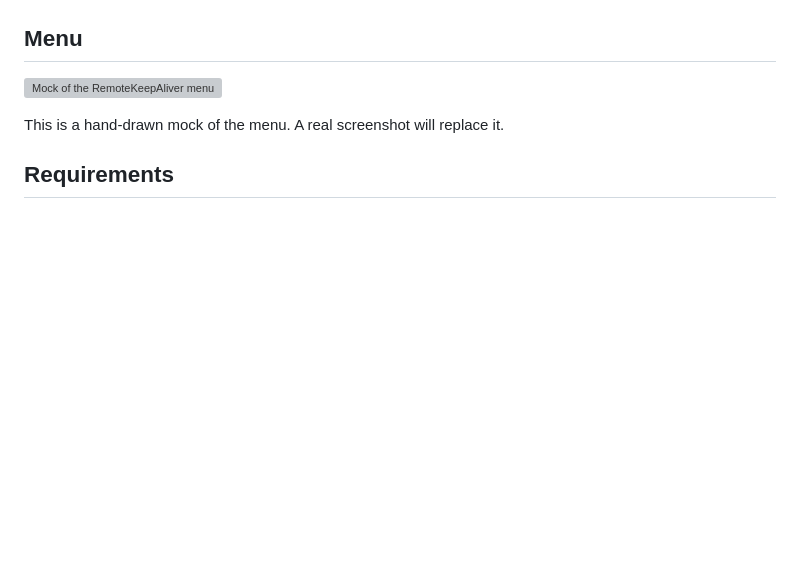
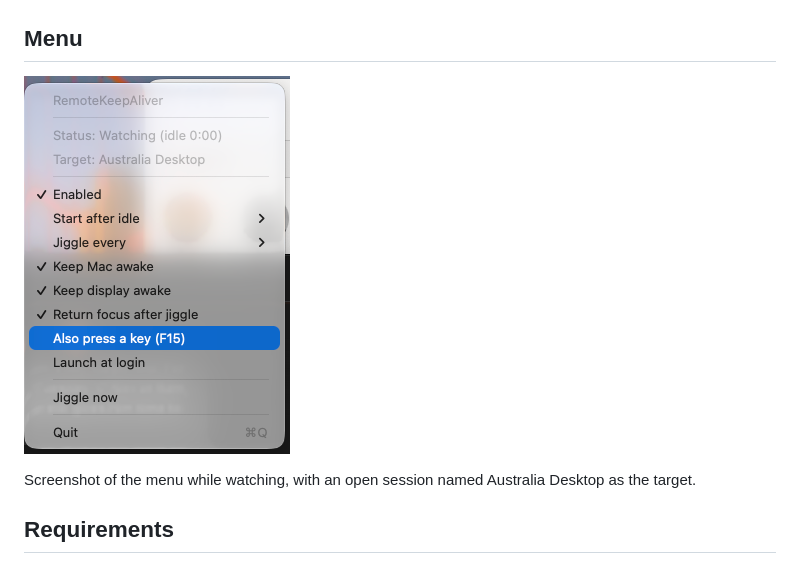
Before and after one commit to Ryanjlowe/macos-windowsapp-remotekeepaliver, a Markdown page: README.md, the part around the change. GitHub-like rendering; pictures changed too: docs/images/menu.png (added); blank space fills up the shorter version; grey boxes are pictures that could not be loaded.

```diff
--- a/README.md
+++ b/README.md
@@ -46,9 +46,9 @@ sequenceDiagram
 
 ## Menu
 
-![Mock of the RemoteKeepAliver menu](docs/images/menu.svg)
+![Screenshot of the RemoteKeepAliver menu showing Status: Watching, Target: Australia Desktop, and the settings toggles](docs/images/menu.png)
 
-This is a hand-drawn mock of the menu. A real screenshot will replace it.
+Screenshot of the menu while watching, with an open session named Australia Desktop as the target.
 
 ## Requirements
 
```
Also changed, not shown: 4 other files.
